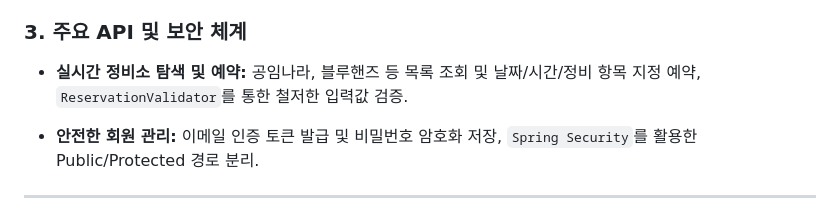
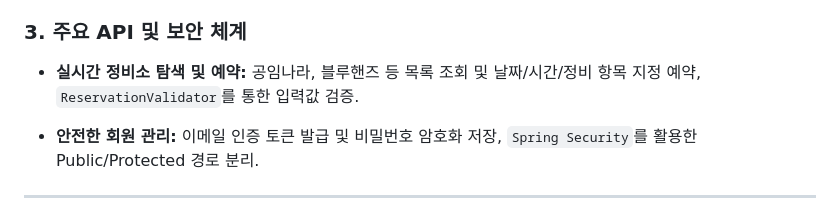
Before and after one commit to KIMRAHUI/car, a Markdown page: README.md, the part around the change. GitHub-like rendering.

```diff
--- a/README.md
+++ b/README.md
@@ -107,7 +107,7 @@
 
 ### 3. 주요 API 및 보안 체계
 
-* **실시간 정비소 탐색 및 예약:** 공임나라, 블루핸즈 등 목록 조회 및 날짜/시간/정비 항목 지정 예약, `ReservationValidator`를 통한 철저한 입력값 검증.
+* **실시간 정비소 탐색 및 예약:** 공임나라, 블루핸즈 등 목록 조회 및 날짜/시간/정비 항목 지정 예약, `ReservationValidator`를 통한 입력값 검증.
 
 
 * **안전한 회원 관리:** 이메일 인증 토큰 발급 및 비밀번호 암호화 저장, `Spring Security`를 활용한 Public/Protected 경로 분리.
```
